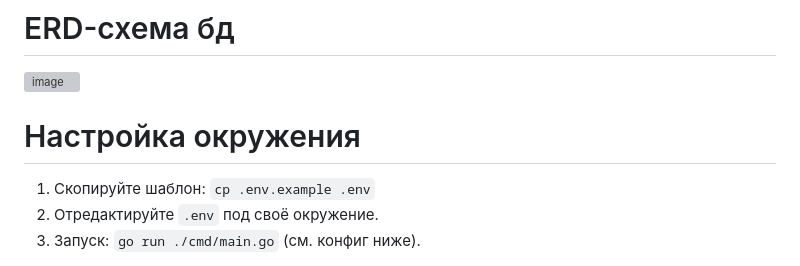
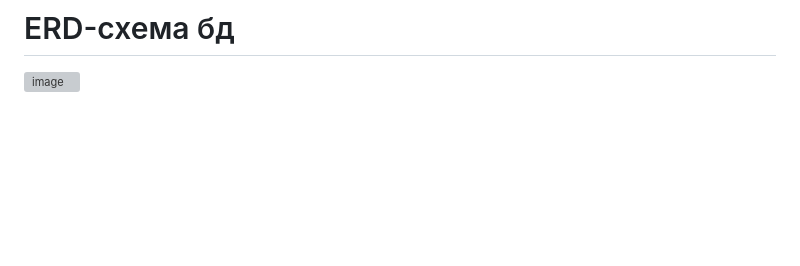
Before and after one commit to XATAB1CH/wb-test-task, a Markdown page: README.md, the part around the change. Rendered like a GitHub page; blank space fills up the shorter version; grey boxes are pictures that could not be loaded.

```diff
--- a/README.md
+++ b/README.md
@@ -80,8 +80,3 @@ wb-test-task/
 
 # ERD-схема бд
 <img width="1035" height="706" alt="image" src="https://github.com/user-attachments/assets/084bb3c0-2ebd-4f6e-a6c2-f526f99f2723" />
-
-# Настройка окружения
-1. Скопируйте шаблон: `cp .env.example .env`
-2. Отредактируйте `.env` под своё окружение.
-3. Запуск: `go run ./cmd/main.go` (см. конфиг ниже).
```
